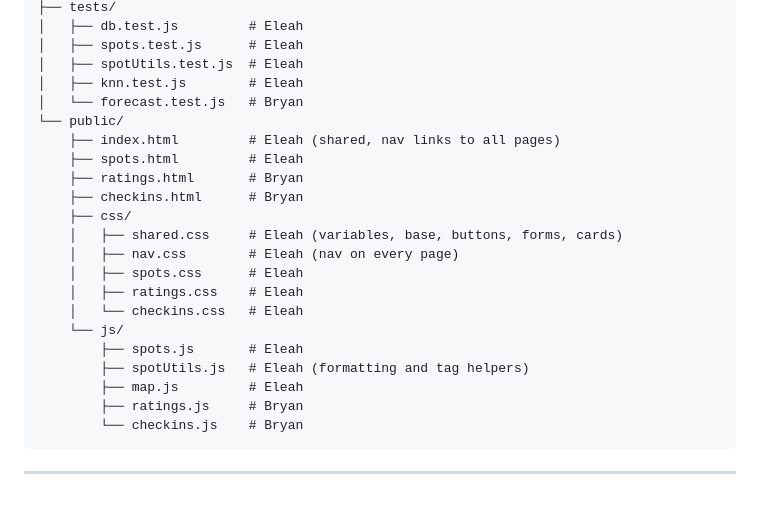
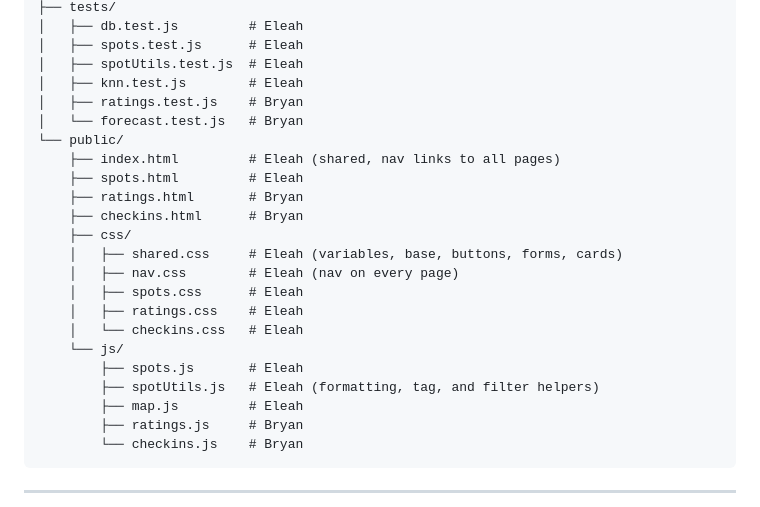
Before and after one commit to BryanSJamesDev/study-spot-finder, a Markdown page: README.md, the part around one of its changes. GitHub-like rendering.

```diff
--- a/README.md
+++ b/README.md
@@ -56,6 +71,7 @@ Shared files (`server.js`, `db.js`, `package.json`, `public/index.html`, `public
     │   ├── spots.test.js      # Eleah
     │   ├── spotUtils.test.js  # Eleah
     │   ├── knn.test.js        # Eleah
+    │   ├── ratings.test.js    # Bryan
     │   └── forecast.test.js   # Bryan
     └── public/
         ├── index.html         # Eleah (shared, nav links to all pages)
@@ -70,7 +86,7 @@ Shared files (`server.js`, `db.js`, `package.json`, `public/index.html`, `public
         │   └── checkins.css   # Eleah
         └── js/
             ├── spots.js       # Eleah
-            ├── spotUtils.js   # Eleah (formatting and tag helpers)
+            ├── spotUtils.js   # Eleah (formatting, tag, and filter helpers)
             ├── map.js         # Eleah
             ├── ratings.js     # Bryan
             └── checkins.js    # Bryan
```
Also changed, not shown: other parts of README.md (+47 -22 lines).
